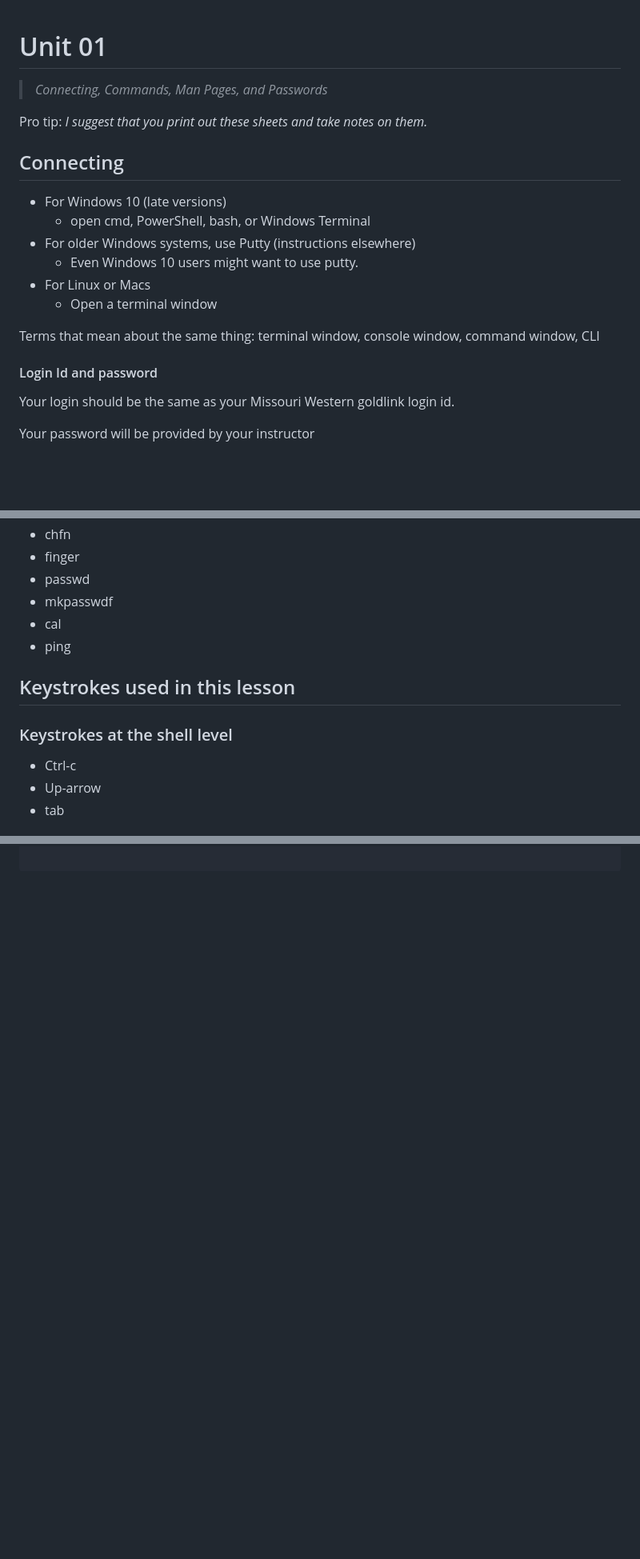
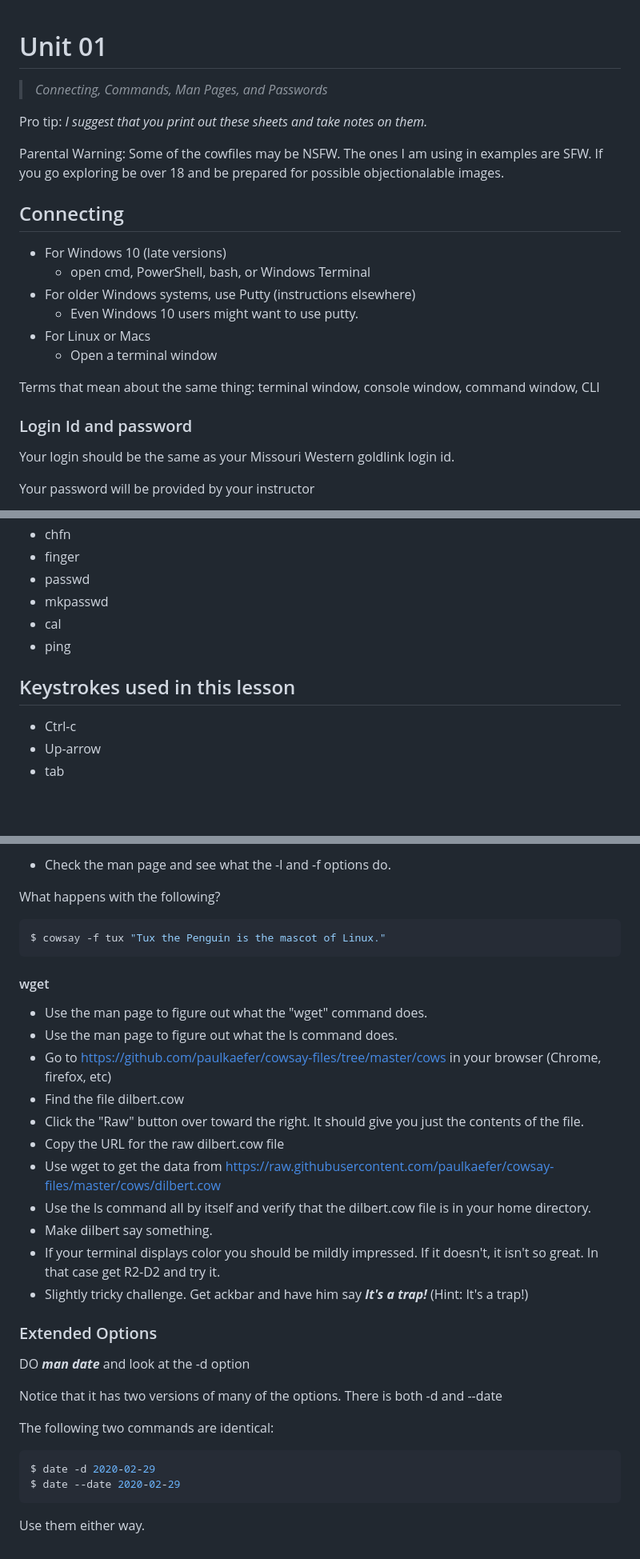
Before and after one commit to noynaert/csc274handouts, a Markdown page: Unit_01/Unit_01_010.md, 3 parts joined by grey strips. Shown: that part at 80% size. Drawn GitHub-style; blank space fills up the shorter version.

````diff
--- a/Unit_01/Unit_01_010.md
+++ b/Unit_01/Unit_01_010.md
@@ -1,7 +1,10 @@
 # Unit 01
+
 > *Connecting, Commands, Man Pages, and Passwords*
 
 Pro tip: *I suggest that you print out these sheets and take notes on them.*
+
+Parental Warning:  Some of the cowfiles may be NSFW.  The ones I am using in examples are SFW.  If you go exploring be over 18 and be prepared for possible objectionalable images.
 
 ## Connecting
 
@@ -12,9 +15,10 @@ Pro tip: *I suggest that you print out these sheets and take notes on them.*
 * For Linux or Macs
   * Open a terminal window
 
-Terms that mean about the same thing:  terminal window, console window, command window, CLI
+Terms that mean about the same thing:  terminal window, console window, command
+ window, CLI
 
-#### Login Id and password
+### Login Id and password
 
 Your login should be the same as your Missouri Western goldlink login id.
 
@@ -60,13 +64,11 @@ I suggest you note what each of the following does as you go through the vieos.
 * chfn
 * finger
 * passwd
-* mkpasswdf
+* mkpasswd
 * cal
 * ping
 
-##  Keystrokes used in this lesson
-
-### Keystrokes at the shell level
+## Keystrokes used in this lesson
 
 * Ctrl-c
 * Up-arrow
@@ -190,0 +268,36 @@ $ cowsay -d  "Dashing"
+* Check the man page and see what the -l and -f options do.
+
+What happens with the following?
+
+```bash
+$ cowsay -f tux "Tux the Penguin is the mascot of Linux."
+```
+
+#### wget
+
+* Use the man page to figure out what the "wget" command does.
+* Use the man page to figure out what the ls command does.
+* Go to https://github.com/paulkaefer/cowsay-files/tree/master/cows in your browser (Chrome, firefox, etc)
+* Find the file dilbert.cow
+* Click the "Raw" button over toward the right.  It should give you just the contents of the file.
+* Copy the URL for the raw dilbert.cow file
+* Use wget to get the data from https://raw.githubusercontent.com/paulkaefer/cowsay-files/master/cows/dilbert.cow
+* Use the ls command all by itself and verify that the dilbert.cow file is in your home directory.
+* Make dilbert say something.
+* If your terminal displays color you should be mildly impressed.  If it doesn't, it isn't so great.  In that case get R2-D2 and try it.
+* Slightly tricky challenge.  Get ackbar and have him say ***It's a trap!***  (Hint:  It's a trap!)
+
+### Extended Options
+
+DO ***man date*** and look at the -d option
+
+Notice that it has two versions of many of the options.  There is both -d and --date
+
+The following two commands are identical:
+
+```bash
+$ date -d 2020-02-29
+$ date --date 2020-02-29
+```
+
+Use them either way.
````
Also changed, not shown: other parts of Unit_01/Unit_01_010.md (+91 -16 lines), Unit_01/images/pause.jpg (added), 1 other file.
